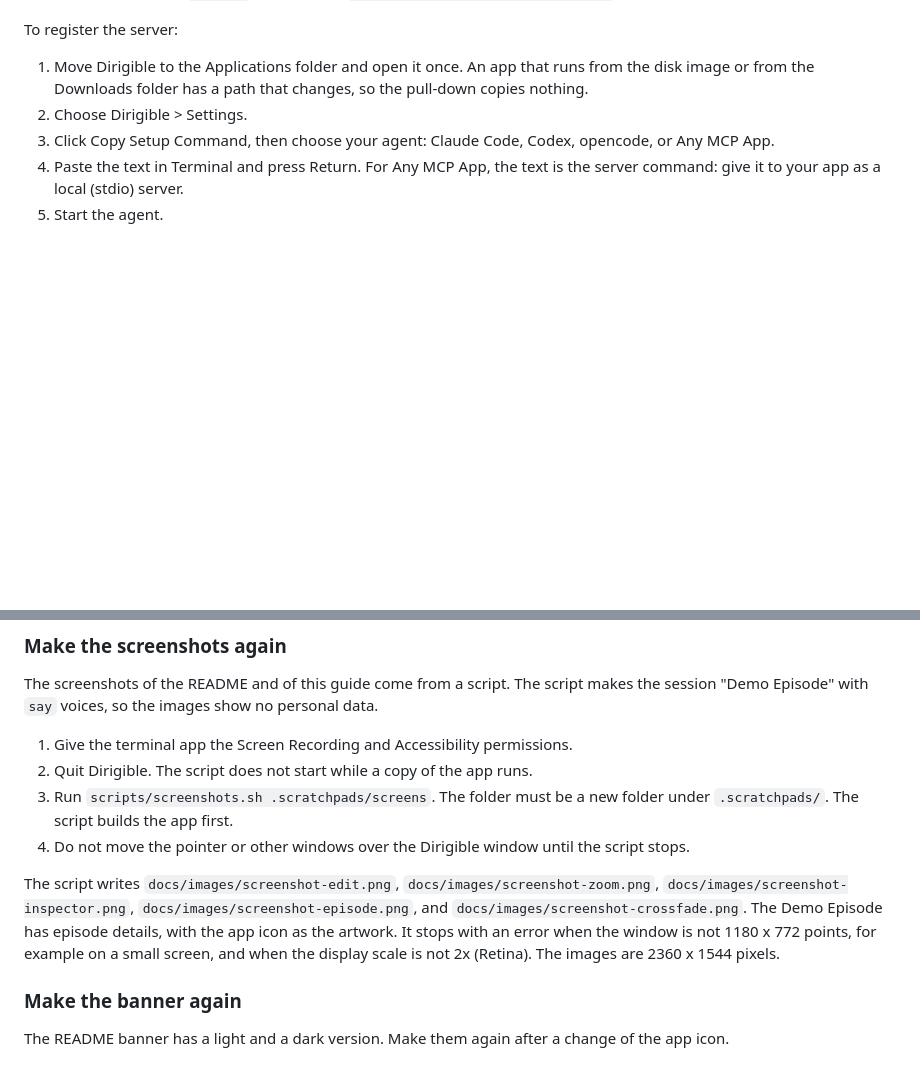
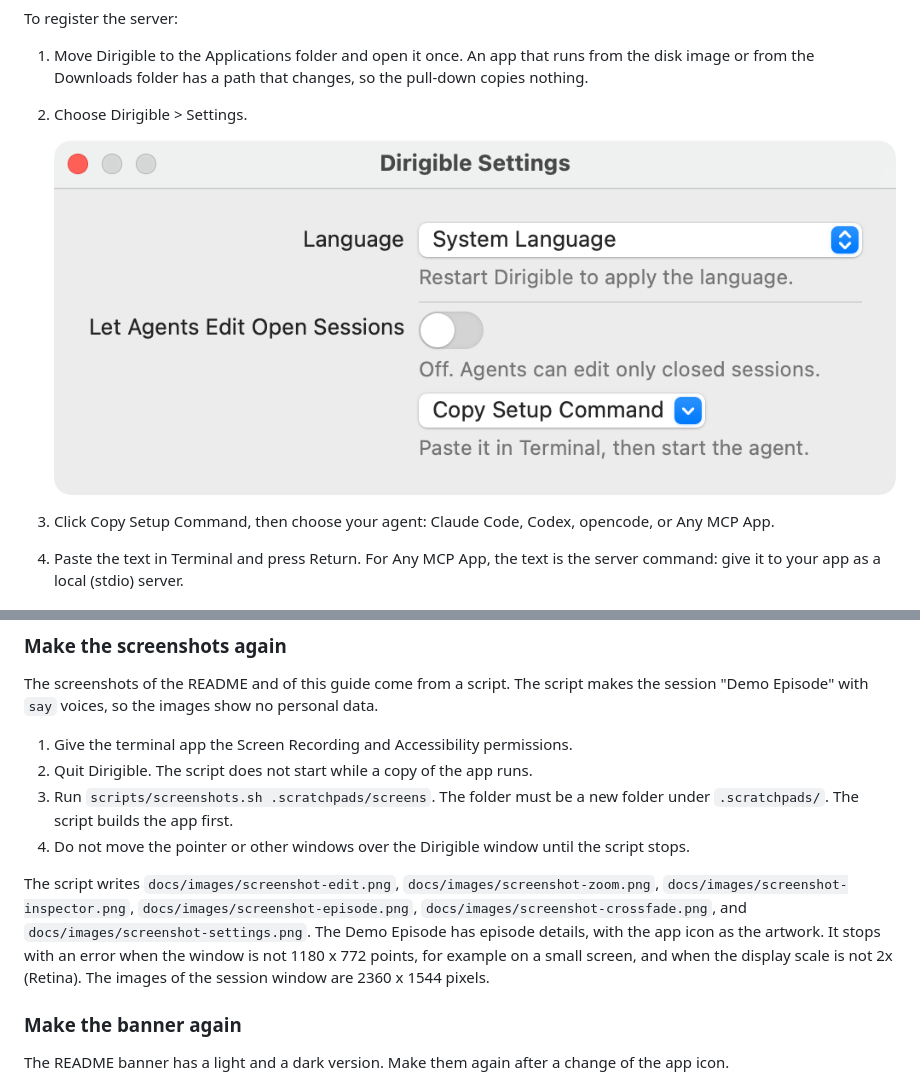
Before and after one commit to niltsiar/dirigible, a Markdown page: docs/guide.md, 2 parts joined by grey strips. GitHub-like rendering; pictures changed too: docs/images/screenshot-settings.png (added); blank space fills up the shorter version.

Commit message:
docs(guide): show the agent part of Settings
The guide step "Choose Dirigible > Settings" now shows the Settings
window: the language pop-up, the agent switch, and the Copy Setup
Command pull-down.

screenshots.sh makes the image after the session shots. It opens
Settings through the menu, so the key layout does not matter, and it
captures the Settings window alone. The launch argument sets the agent
switch off, so the image does not depend on the stored value, and the
app does not serve agents while the script runs.

```diff
--- a/docs/guide.md
+++ b/docs/guide.md
@@ -758,6 +758,9 @@ To register the server:
 
 1. Move Dirigible to the Applications folder and open it once. An app that runs from the disk image or from the Downloads folder has a path that changes, so the pull-down copies nothing.
 2. Choose Dirigible > Settings.
+
+   ![Dirigible Settings: the Language pop-up, the Let Agents Edit Open Sessions switch with its help line, and the Copy Setup Command pull-down.](images/screenshot-settings.png)
+
 3. Click Copy Setup Command, then choose your agent: Claude Code, Codex, opencode, or Any MCP App.
 4. Paste the text in Terminal and press Return. For Any MCP App, the text is the server command: give it to your app as a local (stdio) server.
 5. Start the agent.
@@ -832,7 +835,7 @@ The screenshots of the README and of this guide come from a script. The script m
 3. Run `scripts/screenshots.sh .scratchpads/screens`. The folder must be a new folder under `.scratchpads/`. The script builds the app first.
 4. Do not move the pointer or other windows over the Dirigible window until the script stops.
 
-The script writes `docs/images/screenshot-edit.png`, `docs/images/screenshot-zoom.png`, `docs/images/screenshot-inspector.png`, `docs/images/screenshot-episode.png`, and `docs/images/screenshot-crossfade.png`. The Demo Episode has episode details, with the app icon as the artwork. It stops with an error when the window is not 1180 x 772 points, for example on a small screen, and when the display scale is not 2x (Retina). The images are 2360 x 1544 pixels.
+The script writes `docs/images/screenshot-edit.png`, `docs/images/screenshot-zoom.png`, `docs/images/screenshot-inspector.png`, `docs/images/screenshot-episode.png`, `docs/images/screenshot-crossfade.png`, and `docs/images/screenshot-settings.png`. The Demo Episode has episode details, with the app icon as the artwork. It stops with an error when the window is not 1180 x 772 points, for example on a small screen, and when the display scale is not 2x (Retina). The images of the session window are 2360 x 1544 pixels.
 
 ### Make the banner again
 
```
Also changed, not shown: 1 other file.
